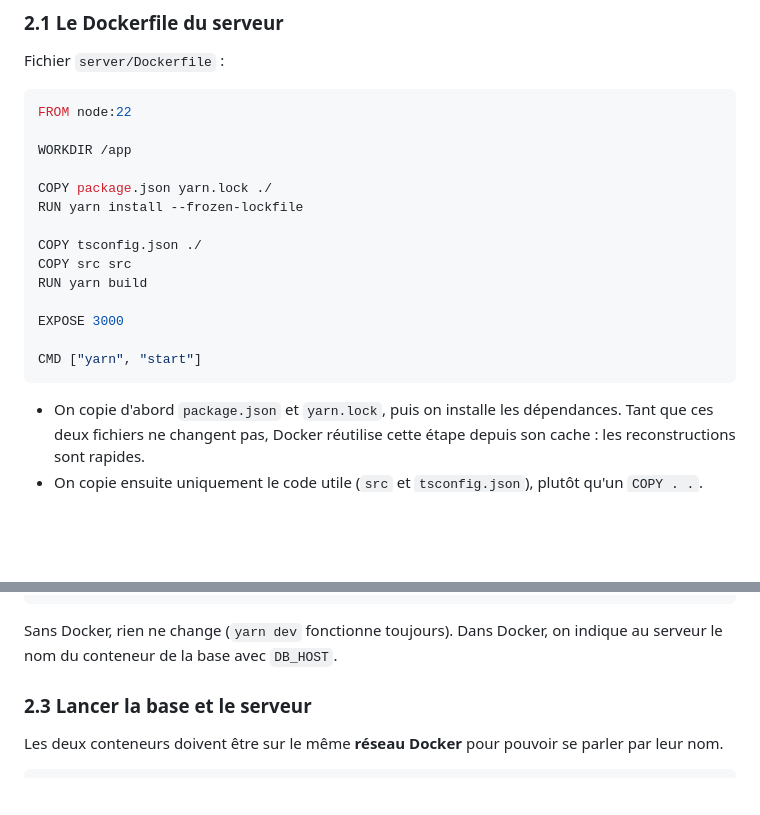
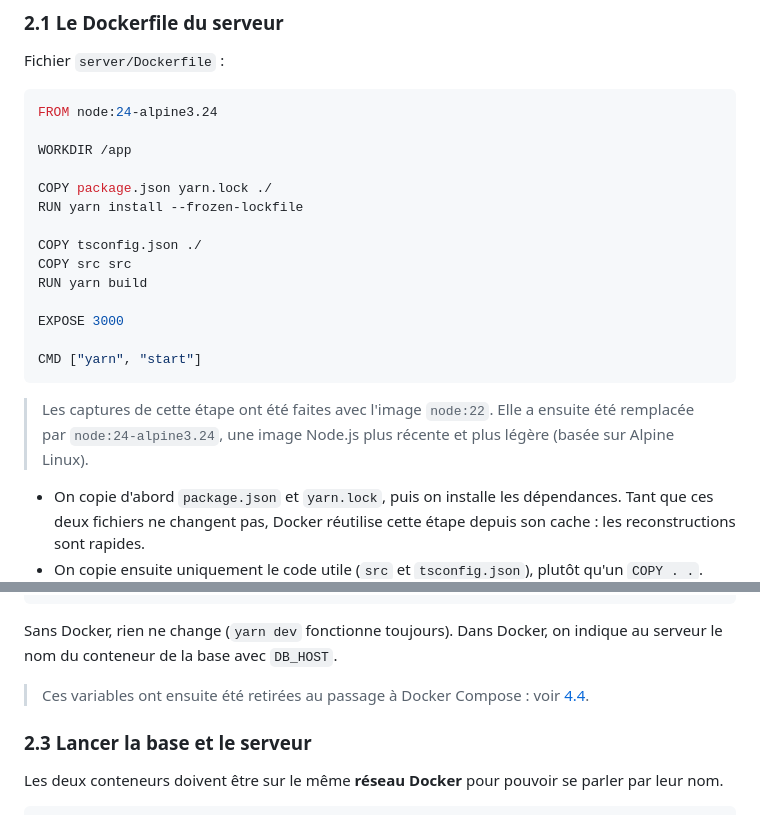
Before and after one commit to DARK-SHAD0W/Clusterisation-Conteneurs, a Markdown page: README.md, 2 parts joined by grey strips. Rendered like a GitHub page; blank space fills up the shorter version.

````diff
--- a/README.md
+++ b/README.md
@@ -159,7 +159,7 @@ Utilisateur de test : **ahmed test 1**, email `ahmedtest@gmail.com`, mot de pass
 Fichier `server/Dockerfile` :
 
 ```dockerfile
-FROM node:22
+FROM node:24-alpine3.24
 
 WORKDIR /app
 
@@ -174,6 +174,8 @@ EXPOSE 3000
 
 CMD ["yarn", "start"]
 ```
+
+> Les captures de cette étape ont été faites avec l'image `node:22`. Elle a ensuite été remplacée par `node:24-alpine3.24`, une image Node.js plus récente et plus légère (basée sur Alpine Linux).
 
 - On copie d'abord `package.json` et `yarn.lock`, puis on installe les dépendances. Tant que ces deux fichiers ne changent pas, Docker réutilise cette étape depuis son cache : les reconstructions sont rapides.
 - On copie ensuite uniquement le code utile (`src` et `tsconfig.json`), plutôt qu'un `COPY . .`.
@@ -195,6 +197,8 @@ database: process.env.DB_NAME || "postgres",
 ```
 
 Sans Docker, rien ne change (`yarn dev` fonctionne toujours). Dans Docker, on indique au serveur le nom du conteneur de la base avec `DB_HOST`.
+
+> Ces variables ont ensuite été retirées au passage à Docker Compose : voir [4.4](#44-simplification-de-la-connexion-à-la-base).
 
 ### 2.3 Lancer la base et le serveur
 
````
Also changed, not shown: other parts of README.md (+23 -7 lines).
